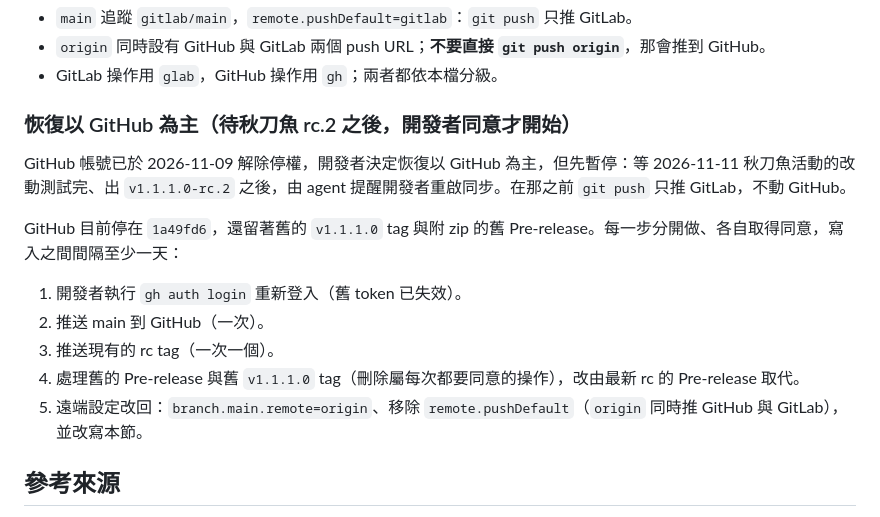
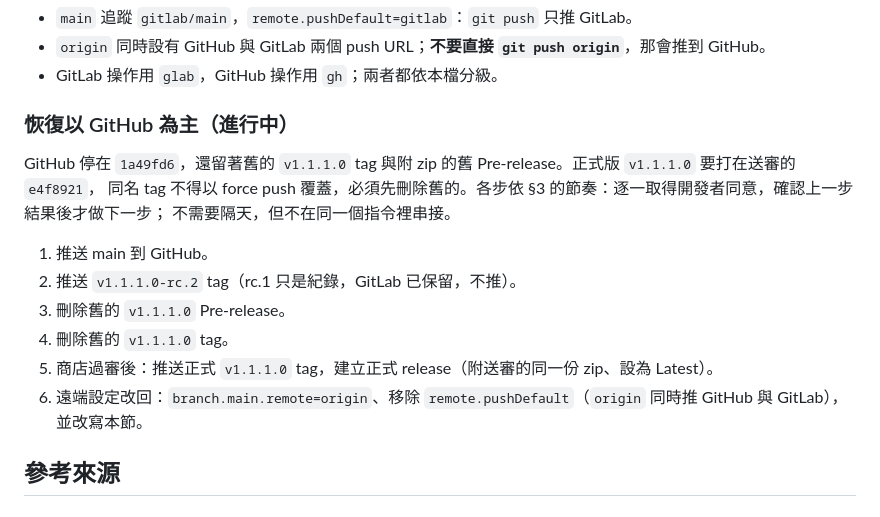
Before and after one commit to Hian201/fleet-chronometer, a Markdown page: docs/code-hosting-safety.md, the part around the change. Rendered like a GitHub page.

Commit message:
Pace the GitHub resync step by step instead of a day apart.
Co-Authored-By: Claude Opus 5.5 <noreply@anthropic.com>

```diff
--- a/docs/code-hosting-safety.md
+++ b/docs/code-hosting-safety.md
@@ -65,17 +65,18 @@
 - `origin` 同時設有 GitHub 與 GitLab 兩個 push URL；**不要直接 `git push origin`**，那會推到 GitHub。
 - GitLab 操作用 `glab`，GitHub 操作用 `gh`；兩者都依本檔分級。
 
-### 恢復以 GitHub 為主（待秋刀魚 rc.2 之後，開發者同意才開始）
+### 恢復以 GitHub 為主（進行中）
 
-GitHub 帳號已於 2026-11-09 解除停權，開發者決定恢復以 GitHub 為主，但先暫停：等 2026-11-11 秋刀魚活動的改動測試完、出 `v1.1.1.0-rc.2` 之後，由 agent 提醒開發者重啟同步。在那之前 `git push` 只推 GitLab，不動 GitHub。
+GitHub 停在 `1a49fd6`，還留著舊的 `v1.1.1.0` tag 與附 zip 的舊 Pre-release。正式版 `v1.1.1.0` 要打在送審的 `e4f8921`，
+同名 tag 不得以 force push 覆蓋，必須先刪除舊的。各步依 §3 的節奏：逐一取得開發者同意，確認上一步結果後才做下一步；
+不需要隔天，但不在同一個指令裡串接。
 
-GitHub 目前停在 `1a49fd6`，還留著舊的 `v1.1.1.0` tag 與附 zip 的舊 Pre-release。每一步分開做、各自取得同意，寫入之間間隔至少一天：
-
-1. 開發者執行 `gh auth login` 重新登入（舊 token 已失效）。
-2. 推送 main 到 GitHub（一次）。
-3. 推送現有的 rc tag（一次一個）。
-4. 處理舊的 Pre-release 與舊 `v1.1.1.0` tag（刪除屬每次都要同意的操作），改由最新 rc 的 Pre-release 取代。
-5. 遠端設定改回：`branch.main.remote=origin`、移除 `remote.pushDefault`（`origin` 同時推 GitHub 與 GitLab），並改寫本節。
+1. 推送 main 到 GitHub。
+2. 推送 `v1.1.1.0-rc.2` tag（rc.1 只是紀錄，GitLab 已保留，不推）。
+3. 刪除舊的 `v1.1.1.0` Pre-release。
+4. 刪除舊的 `v1.1.1.0` tag。
+5. 商店過審後：推送正式 `v1.1.1.0` tag，建立正式 release（附送審的同一份 zip、設為 Latest）。
+6. 遠端設定改回：`branch.main.remote=origin`、移除 `remote.pushDefault`（`origin` 同時推 GitHub 與 GitLab），並改寫本節。
 
 ## 參考來源
 
```
Also changed, not shown: AGENTS.md (+1 -1 lines).
